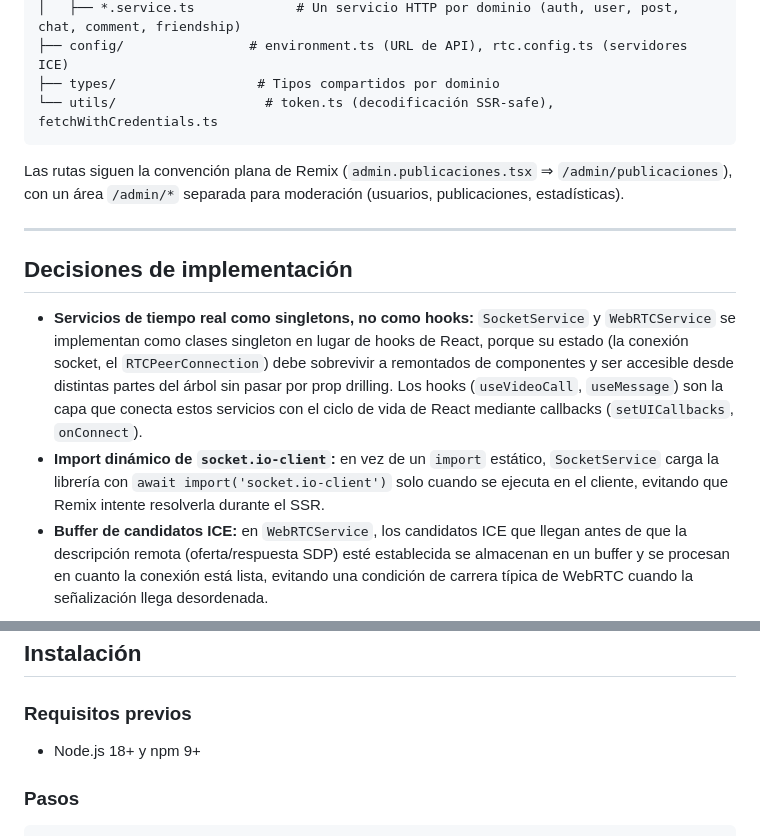
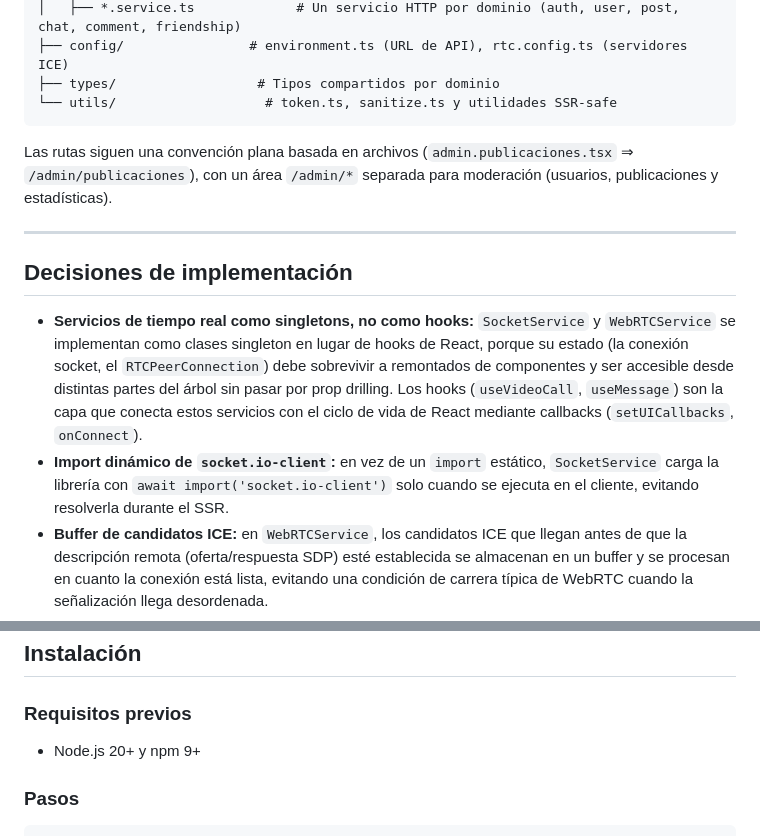
Before and after one commit to SoyManoolo/M12, a Markdown page: docs/frontend/README.md, 2 parts joined by grey strips. Rendered like a GitHub page.

````diff
--- a/docs/frontend/README.md
+++ b/docs/frontend/README.md
@@ -91,17 +95,17 @@ app/
 │   ├── *.service.ts             # Un servicio HTTP por dominio (auth, user, post, chat, comment, friendship)
 ├── config/                # environment.ts (URL de API), rtc.config.ts (servidores ICE)
 ├── types/                  # Tipos compartidos por dominio
-└── utils/                   # token.ts (decodificación SSR-safe), fetchWithCredentials.ts
+└── utils/                   # token.ts, sanitize.ts y utilidades SSR-safe
 ```
 
-Las rutas siguen la convención plana de Remix (`admin.publicaciones.tsx` ⇒ `/admin/publicaciones`), con un área `/admin/*` separada para moderación (usuarios, publicaciones, estadísticas).
+Las rutas siguen una convención plana basada en archivos (`admin.publicaciones.tsx` ⇒ `/admin/publicaciones`), con un área `/admin/*` separada para moderación (usuarios, publicaciones y estadísticas).
 
 ---
 
 ## Decisiones de implementación
 
 - **Servicios de tiempo real como singletons, no como hooks:** `SocketService` y `WebRTCService` se implementan como clases singleton en lugar de hooks de React, porque su estado (la conexión socket, el `RTCPeerConnection`) debe sobrevivir a remontados de componentes y ser accesible desde distintas partes del árbol sin pasar por prop drilling. Los hooks (`useVideoCall`, `useMessage`) son la capa que conecta estos servicios con el ciclo de vida de React mediante callbacks (`setUICallbacks`, `onConnect`).
-- **Import dinámico de `socket.io-client`:** en vez de un `import` estático, `SocketService` carga la librería con `await import('socket.io-client')` solo cuando se ejecuta en el cliente, evitando que Remix intente resolverla durante el SSR.
+- **Import dinámico de `socket.io-client`:** en vez de un `import` estático, `SocketService` carga la librería con `await import('socket.io-client')` solo cuando se ejecuta en el cliente, evitando resolverla durante el SSR.
 - **Buffer de candidatos ICE:** en `WebRTCService`, los candidatos ICE que llegan antes de que la descripción remota (oferta/respuesta SDP) esté establecida se almacenan en un buffer y se procesan en cuanto la conexión está lista, evitando una condición de carrera típica de WebRTC cuando la señalización llega desordenada.
 - **Fallback de vídeo sintético:** si `getUserMedia` no puede obtener una pista de vídeo (cámara no disponible o permiso denegado), el servicio genera un stream de vídeo placeholder mediante `canvas.captureStream()` a 15 FPS, para que la conexión P2P no se rompa y el usuario pueda seguir en la llamada con audio.
 - **Autenticación con degradación de almacenamiento:** `useAuth` guarda el token en `localStorage` y cae a `sessionStorage` si falla (Safari/iOS en modo privado puede lanzar excepciones al acceder a `localStorage`), en lugar de romper el flujo de login.
@@ -147,7 +178,7 @@ Tailwind CSS 4 integrado vía el plugin oficial de Vite (`@tailwindcss/vite`), s
 ## Instalación
 
 ### Requisitos previos
-- Node.js 18+ y npm 9+
+- Node.js 20+ y npm 9+
 
 ### Pasos
 
````
Also changed, not shown: other parts of docs/frontend/README.md (+48 -14 lines), README.md (+11 -3 lines), docs/backend/README.md (+11 -9 lines).
